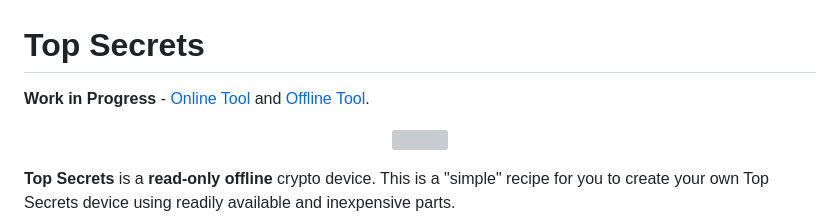
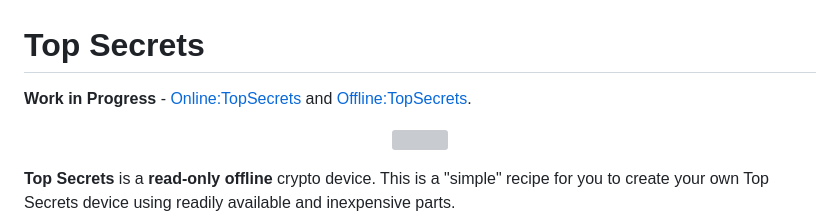
Before and after one commit to bokkypoobah/TopSecrets, a Markdown page: README.md, the part around the change. Drawn GitHub-style; grey boxes are pictures that could not be loaded.

Commit message:
online wip

```diff
--- a/README.md
+++ b/README.md
@@ -1,6 +1,6 @@
 # Top Secrets
 
-**Work in Progress** - [Online Tool](https://bokkypoobah.github.io/TopSecrets/) and [Offline Tool](https://bokkypoobah.github.io/TopSecrets/offline.html).
+**Work in Progress** - [Online:TopSecrets](https://bokkypoobah.github.io/TopSecrets/online.html) and [Offline:TopSecrets](https://bokkypoobah.github.io/TopSecrets/offline.html).
 
 <p align="center">
   <img height="150" src="https://raw.githubusercontent.com/bokkypoobah/TopSecrets/main/images/topsecrets.svg" />
```
